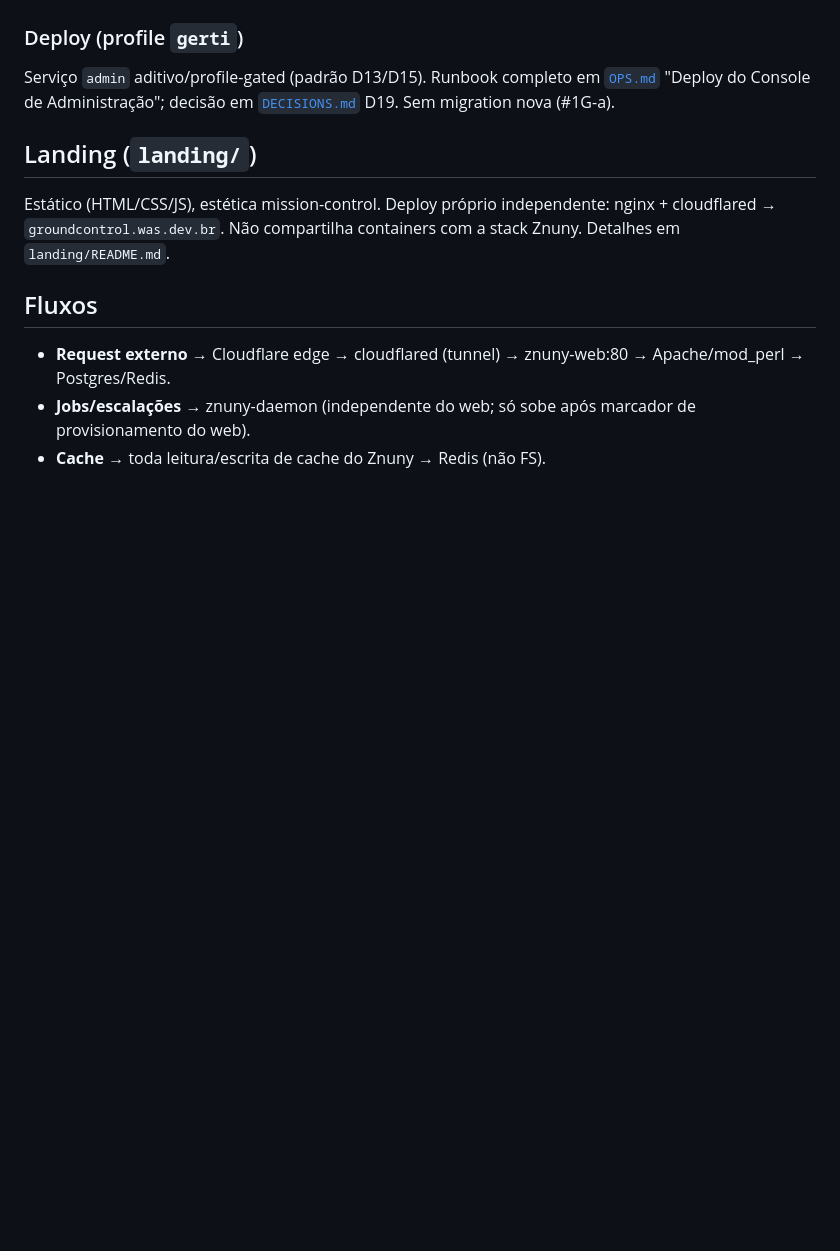
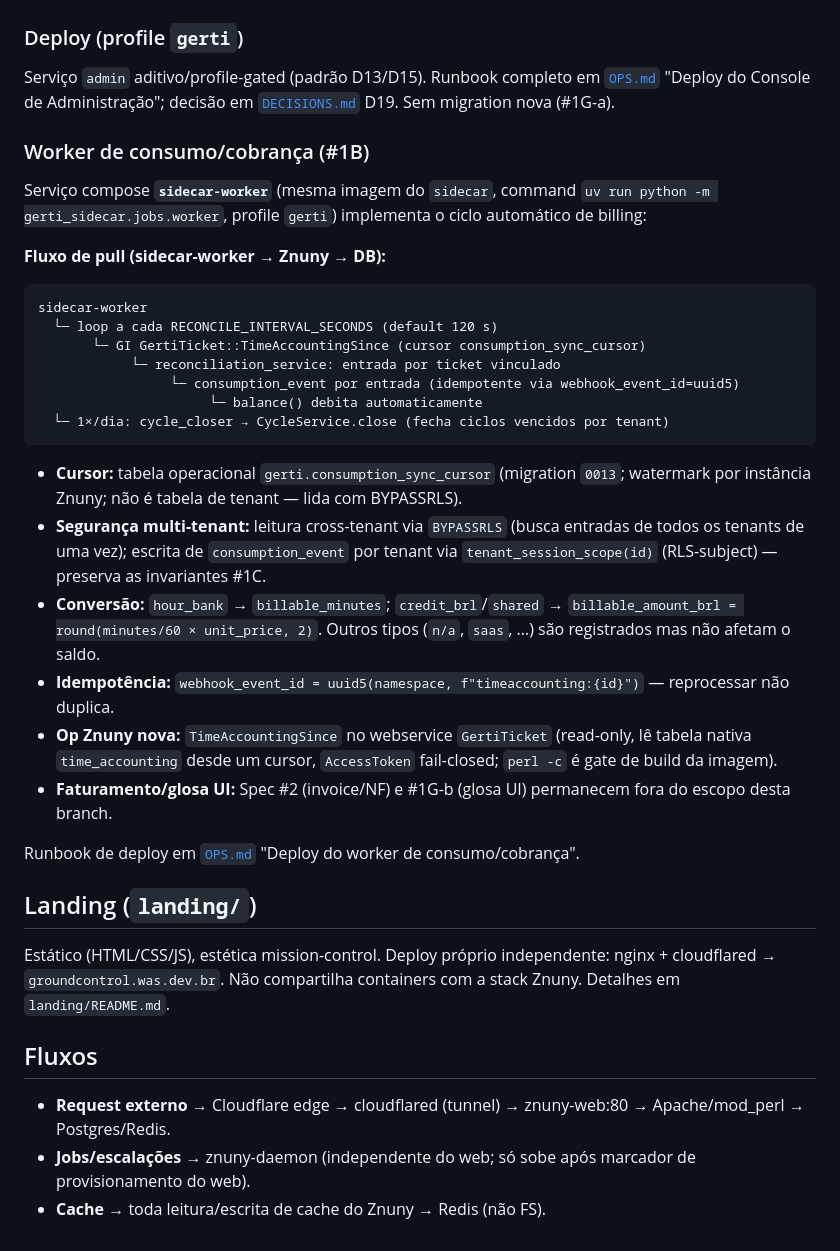
Before and after one commit to williamroot/ground-control, a Markdown page: .ia/ARCHITECTURE.md, the part around the change. Rendered like a GitHub page; blank space fills up the shorter version.

Commit message:
docs(#1B): ARCHITECTURE + INTEGRATION — worker de consumo (TimeAccountingSince, cursor)
Co-Authored-By: Claude Opus 4.8 (1M context) <noreply@anthropic.com>

````diff
--- a/.ia/ARCHITECTURE.md
+++ b/.ia/ARCHITECTURE.md
@@ -321,6 +321,42 @@ Serviço `admin` aditivo/profile-gated (padrão D13/D15). Runbook completo em
 [`OPS.md`](OPS.md) "Deploy do Console de Administração"; decisão em
 [`DECISIONS.md`](DECISIONS.md) D19. Sem migration nova (#1G-a).
 
+### Worker de consumo/cobrança (#1B)
+
+Serviço compose **`sidecar-worker`** (mesma imagem do `sidecar`, command
+`uv run python -m gerti_sidecar.jobs.worker`, profile `gerti`) implementa o
+ciclo automático de billing:
+
+**Fluxo de pull (sidecar-worker → Znuny → DB):**
+
+```
+sidecar-worker
+  └─ loop a cada RECONCILE_INTERVAL_SECONDS (default 120 s)
+       └─ GI GertiTicket::TimeAccountingSince (cursor consumption_sync_cursor)
+            └─ reconciliation_service: entrada por ticket vinculado
+                 └─ consumption_event por entrada (idempotente via webhook_event_id=uuid5)
+                      └─ balance() debita automaticamente
+  └─ 1×/dia: cycle_closer → CycleService.close (fecha ciclos vencidos por tenant)
+```
+
+- **Cursor:** tabela operacional `gerti.consumption_sync_cursor` (migration `0013`;
+  watermark por instância Znuny; não é tabela de tenant — lida com BYPASSRLS).
+- **Segurança multi-tenant:** leitura cross-tenant via `BYPASSRLS` (busca entradas
+  de todos os tenants de uma vez); escrita de `consumption_event` por tenant via
+  `tenant_session_scope(id)` (RLS-subject) — preserva as invariantes #1C.
+- **Conversão:** `hour_bank` → `billable_minutes`; `credit_brl`/`shared` →
+  `billable_amount_brl = round(minutes/60 × unit_price, 2)`. Outros tipos
+  (`n/a`, `saas`, …) são registrados mas não afetam o saldo.
+- **Idempotência:** `webhook_event_id = uuid5(namespace, f"timeaccounting:{id}")`
+  — reprocessar não duplica.
+- **Op Znuny nova:** `TimeAccountingSince` no webservice `GertiTicket` (read-only,
+  lê tabela nativa `time_accounting` desde um cursor, `AccessToken` fail-closed;
+  `perl -c` é gate de build da imagem).
+- **Faturamento/glosa UI:** Spec #2 (invoice/NF) e #1G-b (glosa UI) permanecem
+  fora do escopo desta branch.
+
+Runbook de deploy em [`OPS.md`](OPS.md) "Deploy do worker de consumo/cobrança".
+
 ## Landing (`landing/`)
 
 Estático (HTML/CSS/JS), estética mission-control. Deploy próprio independente: nginx + cloudflared → `groundcontrol.was.dev.br`. Não compartilha containers com a stack Znuny. Detalhes em `landing/README.md`.
````
Also changed, not shown: .ia/INTEGRATION.md (+11 -5 lines).
